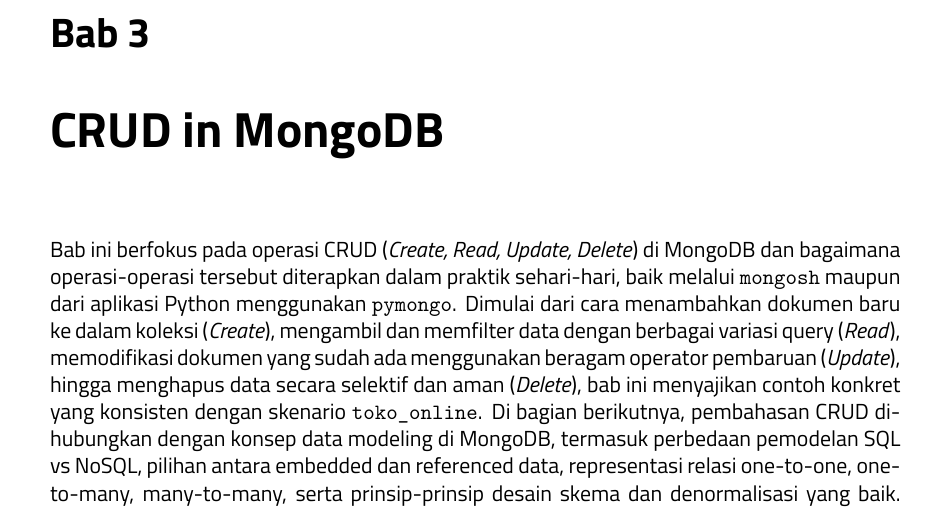
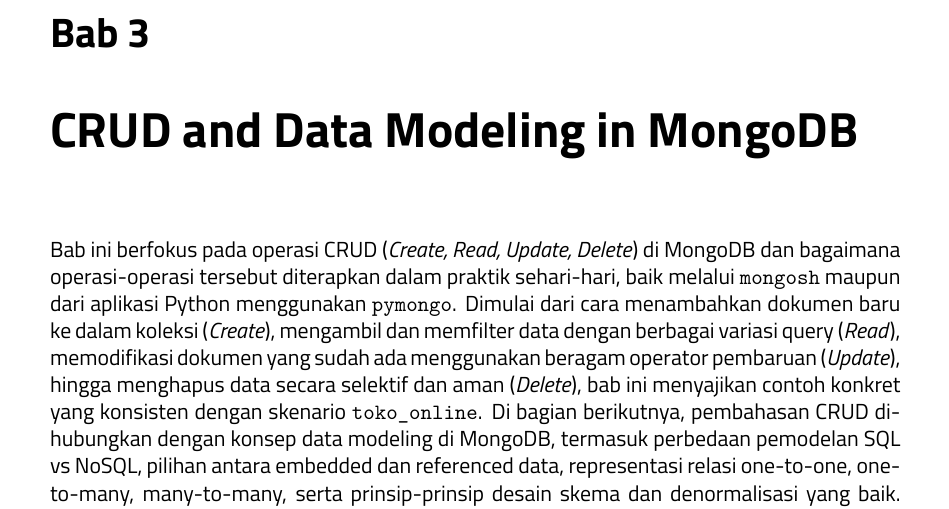
Before and after one commit to alfa-yohannis/mongodb, a LaTeX book (module/mongodb-module.tex, which reads module/chapter02.tex): part of page 21 of 79, cut so that both start at the same text. Compiled offline with XeLaTeX; a LaTeX package or settings file that is missing is left out.

Commit message:
Update chapter 2

```diff
--- a/module/chapter02.tex
+++ b/module/chapter02.tex
@@ -1,4 +1,4 @@
-\chapter{CRUD in MongoDB}
+\chapter{CRUD and Data Modeling in MongoDB}
 
 Bab ini berfokus pada operasi CRUD (\textit{Create, Read, Update, Delete}) di MongoDB dan bagaimana operasi-operasi tersebut diterapkan dalam praktik sehari-hari, baik melalui \texttt{mongosh} maupun dari aplikasi Python menggunakan \texttt{pymongo}. Dimulai dari cara menambahkan dokumen baru ke dalam koleksi (\textit{Create}), mengambil dan memfilter data dengan berbagai variasi query (\textit{Read}), memodifikasi dokumen yang sudah ada menggunakan beragam operator pembaruan (\textit{Update}), hingga menghapus data secara selektif dan aman (\textit{Delete}), bab ini menyajikan contoh konkret yang konsisten dengan skenario \texttt{toko\_online}. Di bagian berikutnya, pembahasan CRUD dihubungkan dengan konsep data modeling di MongoDB, termasuk perbedaan pemodelan SQL vs NoSQL, pilihan antara embedded dan referenced data, representasi relasi one-to-one, one-to-many, many-to-many, serta prinsip-prinsip desain skema dan denormalisasi yang baik. Dengan demikian, bab ini tidak hanya mengajarkan cara “mengakses” data, tetapi juga bagaimana merancang struktur dokumen yang selaras dengan pola akses tersebut agar aplikasi tetap efisien dan mudah dikembangkan.
 
```
